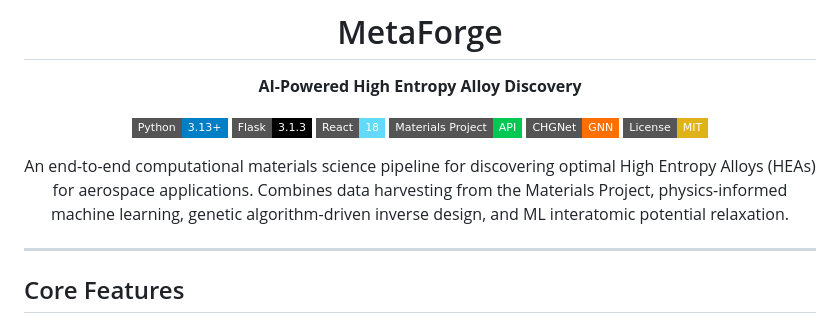
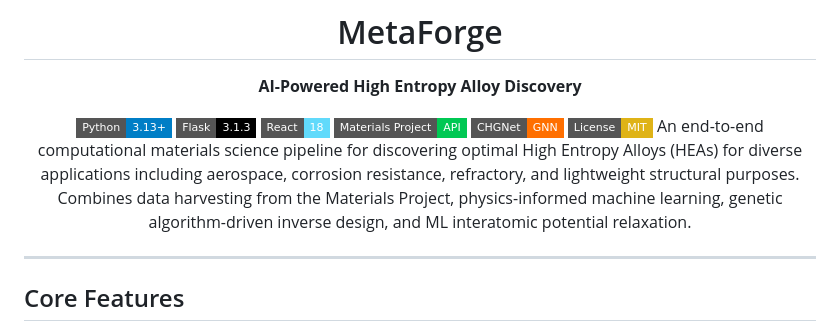
Before and after one commit to SA-FIND/High-Entropy-Alloy-Discovery, a Markdown page: README.md, the part around the change. GitHub-like rendering; badges without logos.

Commit message:
docs: expand target applications for HEA discovery
Reflects the full scope of the computational pipeline's capabilities beyond just aerospace.

```diff
--- a/README.md
+++ b/README.md
@@ -9,8 +9,7 @@
 [![Materials Project](https://img.shields.io/badge/Materials%20Project-API-00c853?style=flat-square)](https://materialsproject.org/)
 [![CHGNet](https://img.shields.io/badge/CHGNet-GNN-ff6f00?style=flat-square)](https://github.com/CederGroupHub/chgnet)
 [![License: MIT](https://img.shields.io/badge/License-MIT-yellow.svg?style=flat-square)](https://opensource.org/licenses/MIT)
-
-An end-to-end computational materials science pipeline for discovering optimal High Entropy Alloys (HEAs) for aerospace applications. Combines data harvesting from the Materials Project, physics-informed machine learning, genetic algorithm-driven inverse design, and ML interatomic potential relaxation.
+An end-to-end computational materials science pipeline for discovering optimal High Entropy Alloys (HEAs) for diverse applications including aerospace, corrosion resistance, refractory, and lightweight structural purposes. Combines data harvesting from the Materials Project, physics-informed machine learning, genetic algorithm-driven inverse design, and ML interatomic potential relaxation.
 
 </div>
 
```
